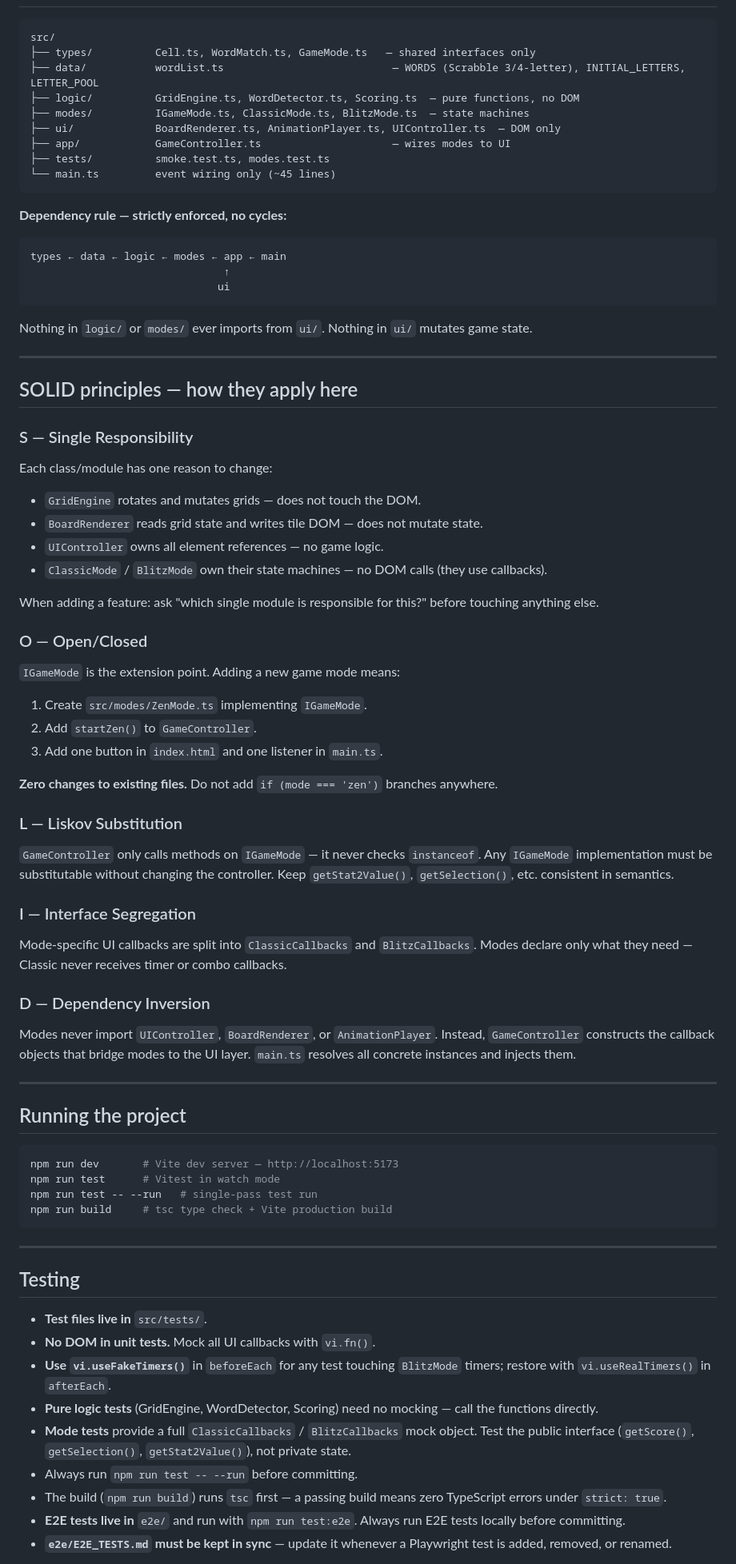
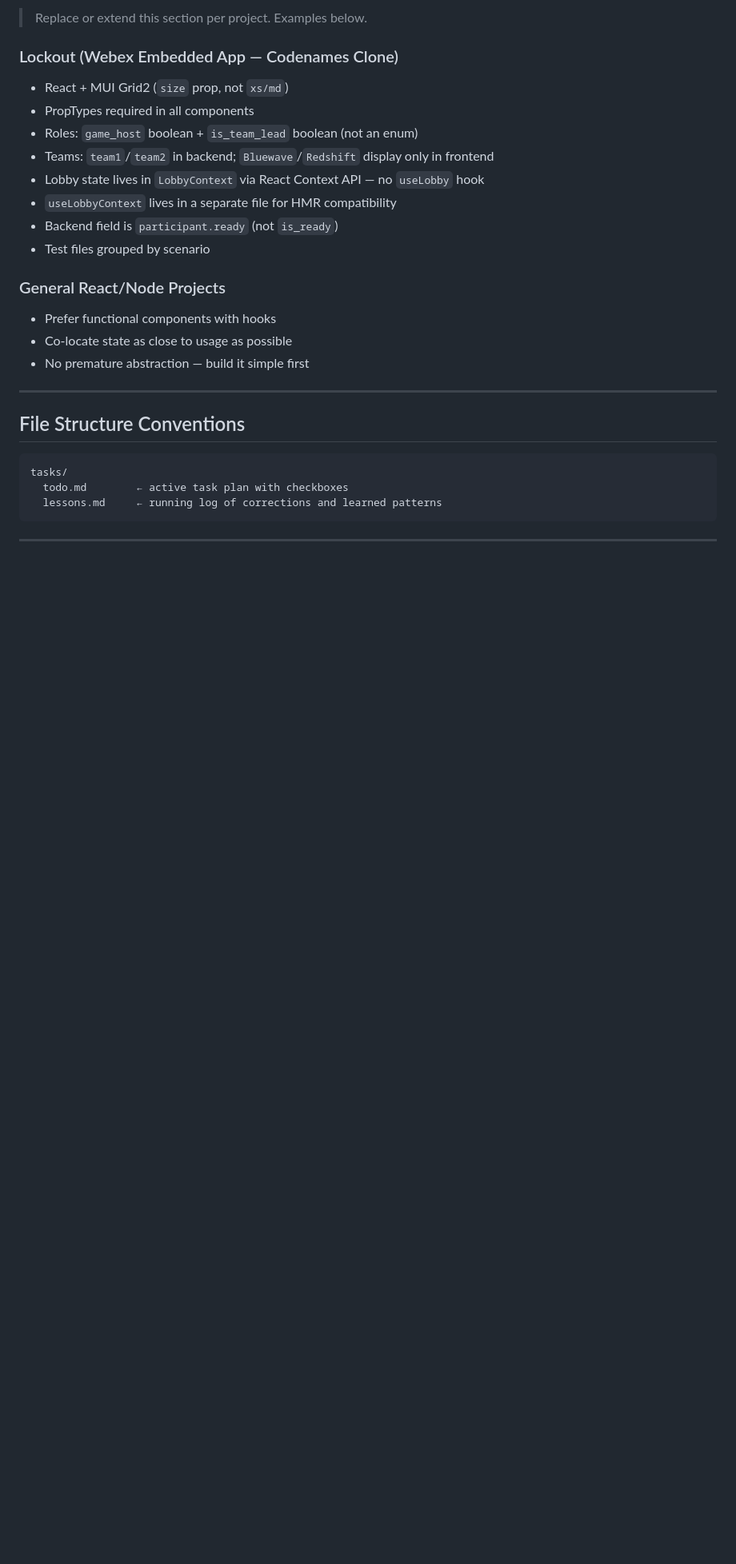
Before and after one commit to adamweeks/grid-lock, a Markdown page: CLAUDE.md, the part around one of its changes. Shown at 80% size. Rendered like a GitHub page; blank space fills up the shorter version.

````diff
--- a/CLAUDE.md
+++ b/CLAUDE.md
@@ -11,76 +68,31 @@ Grid-Lock is a 4×4 rotational word puzzle game built with **Vite 5 + TypeScript
+> Replace or extend this section per project. Examples below.
+
+### Lockout (Webex Embedded App — Codenames Clone)
+
+- React + MUI Grid2 (`size` prop, not `xs/md`)
+- PropTypes required in all components
+- Roles: `game_host` boolean + `is_team_lead` boolean (not an enum)
+- Teams: `team1`/`team2` in backend; `Bluewave`/`Redshift` display only in frontend
+- Lobby state lives in `LobbyContext` via React Context API — no `useLobby` hook
+- `useLobbyContext` lives in a separate file for HMR compatibility
+- Backend field is `participant.ready` (not `is_ready`)
+- Test files grouped by scenario
+
+### General React/Node Projects
+
+- Prefer functional components with hooks
+- Co-locate state as close to usage as possible
+- No premature abstraction — build it simple first
+
+-----
+
+## File Structure Conventions
 
 ```
-src/
-├── types/          Cell.ts, WordMatch.ts, GameMode.ts   — shared interfaces only
-├── data/           wordList.ts                           — WORDS (Scrabble 3/4-letter), INITIAL_LETTERS, LETTER_POOL
-├── logic/          GridEngine.ts, WordDetector.ts, Scoring.ts  — pure functions, no DOM
-├── modes/          IGameMode.ts, ClassicMode.ts, BlitzMode.ts  — state machines
-├── ui/             BoardRenderer.ts, AnimationPlayer.ts, UIController.ts  — DOM only
-├── app/            GameController.ts                     — wires modes to UI
-├── tests/          smoke.test.ts, modes.test.ts
-└── main.ts         event wiring only (~45 lines)
+tasks/
+  todo.md        ← active task plan with checkboxes
+  lessons.md     ← running log of corrections and learned patterns
 ```
 
-**Dependency rule — strictly enforced, no cycles:**
-```
-types ← data ← logic ← modes ← app ← main
-                               ↑
-                              ui
-```
-Nothing in `logic/` or `modes/` ever imports from `ui/`. Nothing in `ui/` mutates game state.
+-----
 
----
-
-## SOLID principles — how they apply here
-
-### S — Single Responsibility
-Each class/module has one reason to change:
-- `GridEngine` rotates and mutates grids — does not touch the DOM.
-- `BoardRenderer` reads grid state and writes tile DOM — does not mutate state.
-- `UIController` owns all element references — no game logic.
-- `ClassicMode` / `BlitzMode` own their state machines — no DOM calls (they use callbacks).
-
-When adding a feature: ask "which single module is responsible for this?" before touching anything else.
-
-### O — Open/Closed
-`IGameMode` is the extension point. Adding a new game mode means:
-1. Create `src/modes/ZenMode.ts` implementing `IGameMode`.
-2. Add `startZen()` to `GameController`.
-3. Add one button in `index.html` and one listener in `main.ts`.
-
-**Zero changes to existing files.** Do not add `if (mode === 'zen')` branches anywhere.
-
-### L — Liskov Substitution
-`GameController` only calls methods on `IGameMode` — it never checks `instanceof`. Any `IGameMode` implementation must be substitutable without changing the controller. Keep `getStat2Value()`, `getSelection()`, etc. consistent in semantics.
-
-### I — Interface Segregation
-Mode-specific UI callbacks are split into `ClassicCallbacks` and `BlitzCallbacks`. Modes declare only what they need — Classic never receives timer or combo callbacks.
-
-### D — Dependency Inversion
-Modes never import `UIController`, `BoardRenderer`, or `AnimationPlayer`. Instead, `GameController` constructs the callback objects that bridge modes to the UI layer. `main.ts` resolves all concrete instances and injects them.
-
----
-
-## Running the project
-
-```bash
-npm run dev       # Vite dev server — http://localhost:5173
-npm run test      # Vitest in watch mode
-npm run test -- --run   # single-pass test run
-npm run build     # tsc type check + Vite production build
-```
-
----
-
-## Testing
-
-- **Test files live in** `src/tests/`.
-- **No DOM in unit tests.** Mock all UI callbacks with `vi.fn()`.
-- **Use `vi.useFakeTimers()`** in `beforeEach` for any test touching `BlitzMode` timers; restore with `vi.useRealTimers()` in `afterEach`.
-- **Pure logic tests** (GridEngine, WordDetector, Scoring) need no mocking — call the functions directly.
-- **Mode tests** provide a full `ClassicCallbacks` / `BlitzCallbacks` mock object. Test the public interface (`getScore()`, `getSelection()`, `getStat2Value()`), not private state.
-- Always run `npm run test -- --run` before committing.
-- The build (`npm run build`) runs `tsc` first — a passing build means zero TypeScript errors under `strict: true`.
-- **E2E tests live in** `e2e/` and run with `npm run test:e2e`. Always run E2E tests locally before committing.
-- **`e2e/E2E_TESTS.md` must be kept in sync** — update it whenever a Playwright test is added, removed, or renamed.
-
````
Also changed, not shown: other parts of CLAUDE.md (+64 -105 lines).
